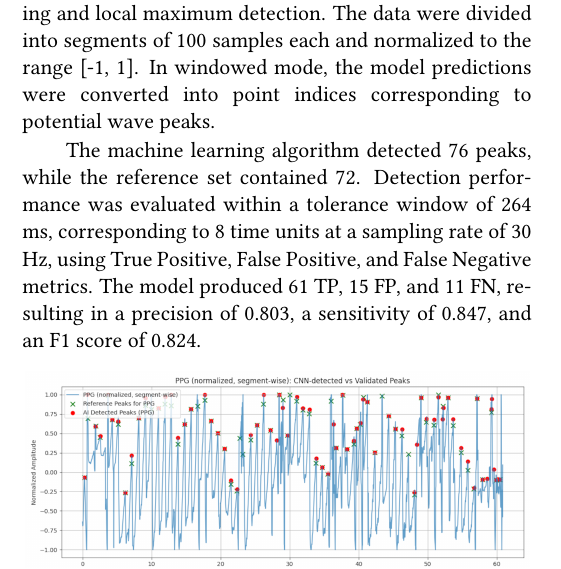
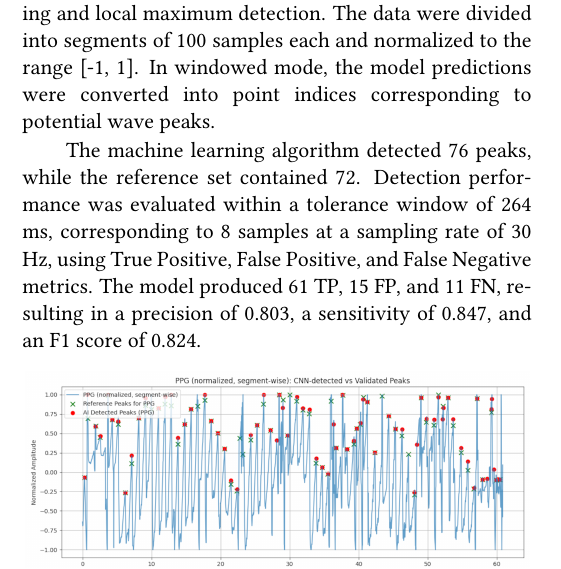
Before and after one commit to JanBancerewicz/research-project, a LaTeX document (TQ_Publication/main.tex): part of one column of page 9 of 13, cut so that both start at the same text. Compiled offline with pdfLaTeX.

Commit message:
complete issue #11 and #12

```diff
--- a/TQ_Publication/main.tex
+++ b/TQ_Publication/main.tex
@@ -457,7 +457,7 @@ The network’s performance in detecting R peaks is comparable to the classic Pa
 \subsection{Wave peak detection accuracy verification}
 Peak identification in photoplethysmographic waveforms was performed using the convolutional network and a reference signal obtained through band-pass filtering and local maximum detection. The data were divided into segments of 100 samples each and normalized to the range [-1, 1]. In windowed mode, the model predictions were converted into point indices corresponding to potential wave peaks.
 
-The machine learning algorithm detected 76 peaks, while the reference set contained 72. Detection performance was evaluated within a tolerance window of 264 ms, corresponding to 8 time units at a sampling rate of 30 Hz, using True Positive, False Positive, and False Negative metrics. The model produced 61 TP, 15 FP, and 11 FN, resulting in a precision of 0.803, a sensitivity of 0.847, and an F1 score of 0.824.
+The machine learning algorithm detected 76 peaks, while the reference set contained 72. Detection performance was evaluated within a tolerance window of 264 ms, corresponding to 8 samples at a sampling rate of 30 Hz, using True Positive, False Positive, and False Negative metrics. The model produced 61 TP, 15 FP, and 11 FN, resulting in a precision of 0.803, a sensitivity of 0.847, and an F1 score of 0.824.
 
 %Porównanie detekcji pików fali przez sieć splotową z szczytami referencyjnymi
 \begin{figure}[htbp]
```
Also changed, not shown: 3 other files.
